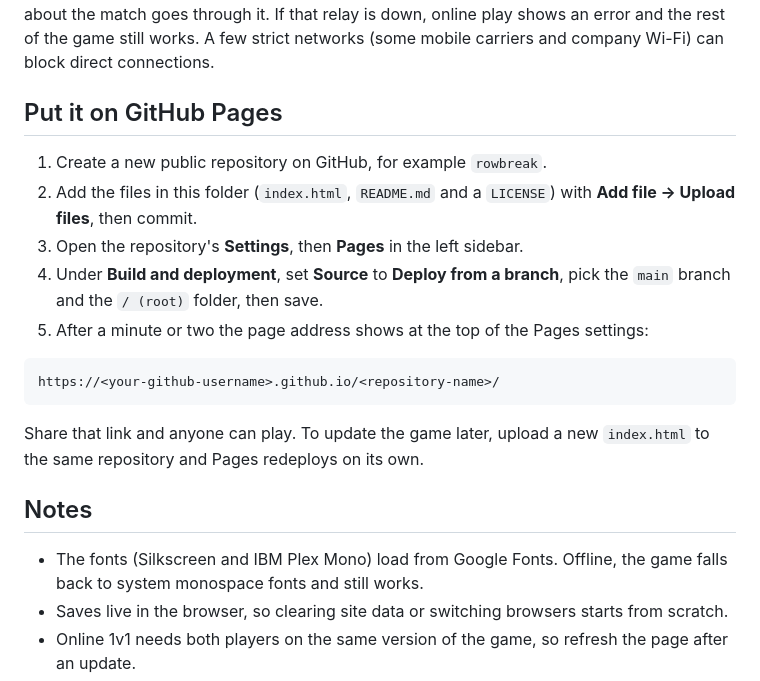
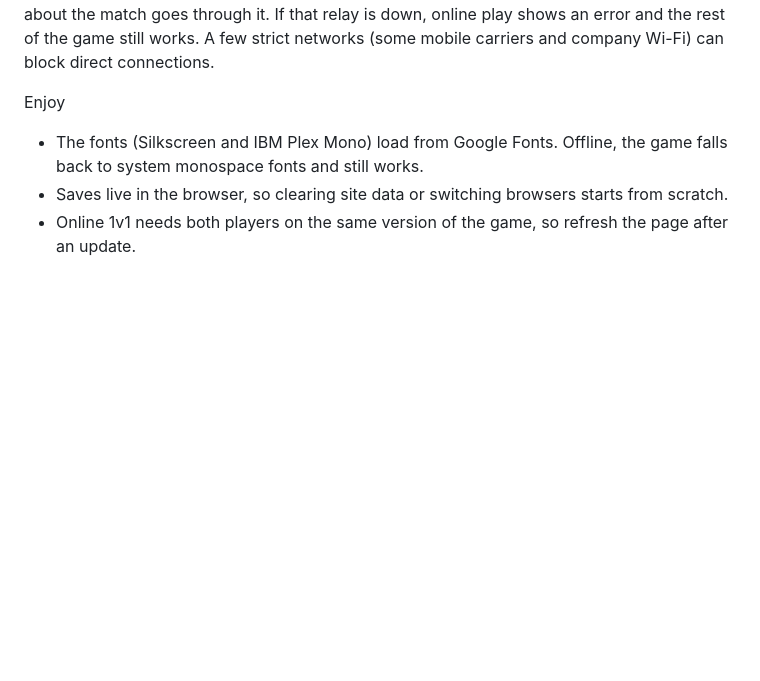
Before and after one commit to MooStang13/RowBreak, a Markdown page: README.md, the part around the change. GitHub-like rendering; blank space fills up the shorter version.

````diff
--- a/README.md
+++ b/README.md
@@ -40,21 +40,7 @@ The rules:
 
 How the connection works: the two browsers talk directly to each other (WebRTC, using [PeerJS](https://peerjs.com), which is bundled inside `index.html`). A free public PeerJS relay is used only for the first handshake, to turn the code into a connection. It is not part of this repository and nothing about the match goes through it. If that relay is down, online play shows an error and the rest of the game still works. A few strict networks (some mobile carriers and company Wi-Fi) can block direct connections.
 
-## Put it on GitHub Pages
-
-1. Create a new public repository on GitHub, for example `rowbreak`.
-2. Add the files in this folder (`index.html`, `README.md` and a `LICENSE`) with **Add file → Upload files**, then commit.
-3. Open the repository's **Settings**, then **Pages** in the left sidebar.
-4. Under **Build and deployment**, set **Source** to **Deploy from a branch**, pick the `main` branch and the `/ (root)` folder, then save.
-5. After a minute or two the page address shows at the top of the Pages settings:
-
-```
-https://<your-github-username>.github.io/<repository-name>/
-```
-
-Share that link and anyone can play. To update the game later, upload a new `index.html` to the same repository and Pages redeploys on its own.
-
-## Notes
+Enjoy
 
 - The fonts (Silkscreen and IBM Plex Mono) load from Google Fonts. Offline, the game falls back to system monospace fonts and still works.
 - Saves live in the browser, so clearing site data or switching browsers starts from scratch.
````
